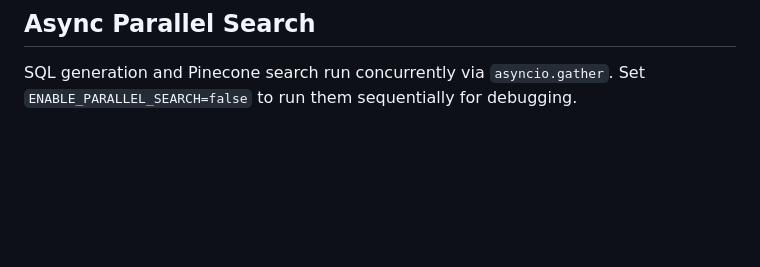
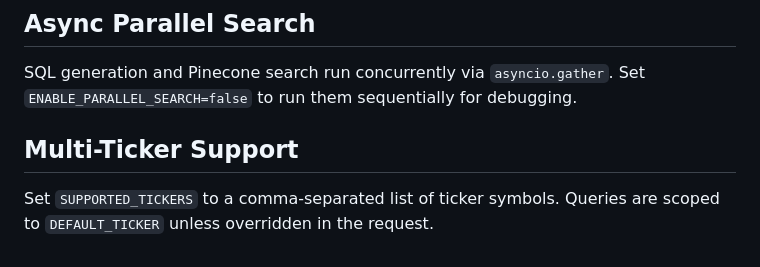
Before and after one commit to ZenRepoMaster/Fathom, a Markdown page: docs/flows.md, the part around the change. GitHub-like rendering; blank space fills up the shorter version.

Commit message:
docs: document multi-ticker configuration in flows

```diff
--- a/docs/flows.md
+++ b/docs/flows.md
@@ -99,3 +99,8 @@ then synthesises both results into a single markdown briefing.
 
 SQL generation and Pinecone search run concurrently via `asyncio.gather`.
 Set `ENABLE_PARALLEL_SEARCH=false` to run them sequentially for debugging.
+
+## Multi-Ticker Support
+
+Set `SUPPORTED_TICKERS` to a comma-separated list of ticker symbols.
+Queries are scoped to `DEFAULT_TICKER` unless overridden in the request.
```
